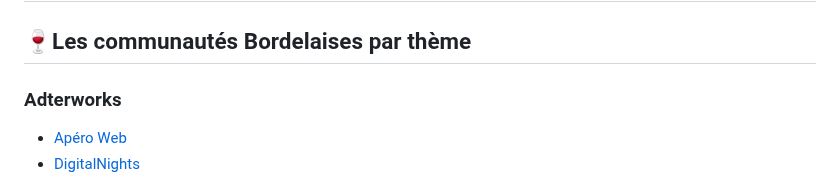
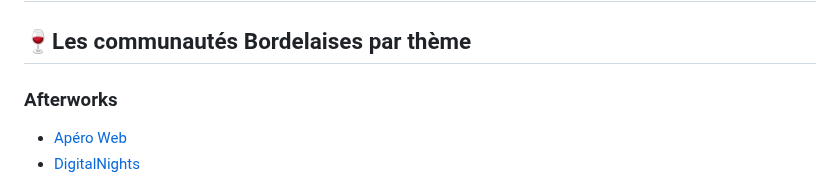
Before and after one commit to la-grappe-numerique/list-communities, a Markdown page: README.md, the part around the change. GitHub-like rendering.

```diff
--- a/README.md
+++ b/README.md
@@ -16,7 +16,7 @@ Cette page permet de retrouver l'ensemble des communautés et d'accéder à notr
 
 ## 🍷Les communautés Bordelaises par thème
 
-### Adterworks
+### Afterworks
 
 - [Apéro Web](apero-web/)
 - [DigitalNights](digitalnights/)
```
